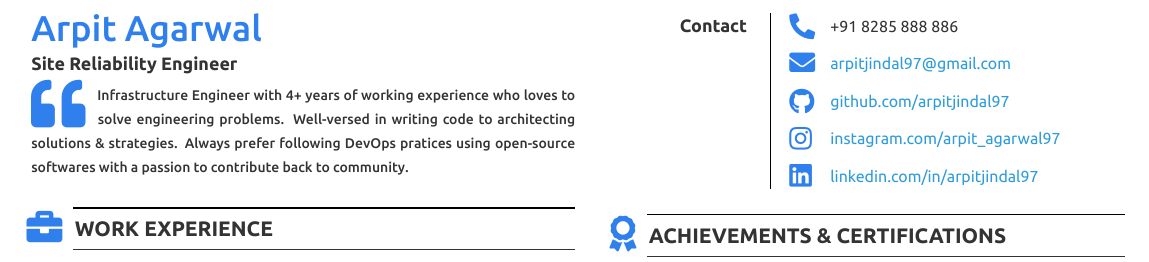
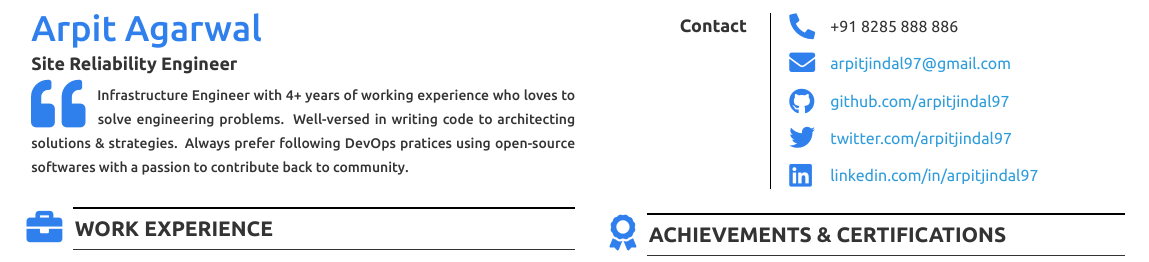
Before and after one commit to arpitjindal97/latex-resume, a LaTeX CV (Modern/main.tex): part of the page, cut so that both start at the same text. Compiled offline with XeLaTeX.

Commit message:
Update main.tex

```diff
--- a/Modern/main.tex
+++ b/Modern/main.tex
@@ -189,8 +189,8 @@ Software Developer for IoT based applications and products
 \contactlink{https://}{github.com/arpitjindal97} \\[1.5ex]
 
 &
-\contacticon{instagram} &
-\contactlink{https://}{instagram.com/arpit\_agarwal97}\\[1.5ex]
+\contacticon{twitter} &
+\contactlink{https://}{twitter.com/arpitjindal97}\\[1.5ex]
 
 &
 \contacticon{linkedin} &
```
